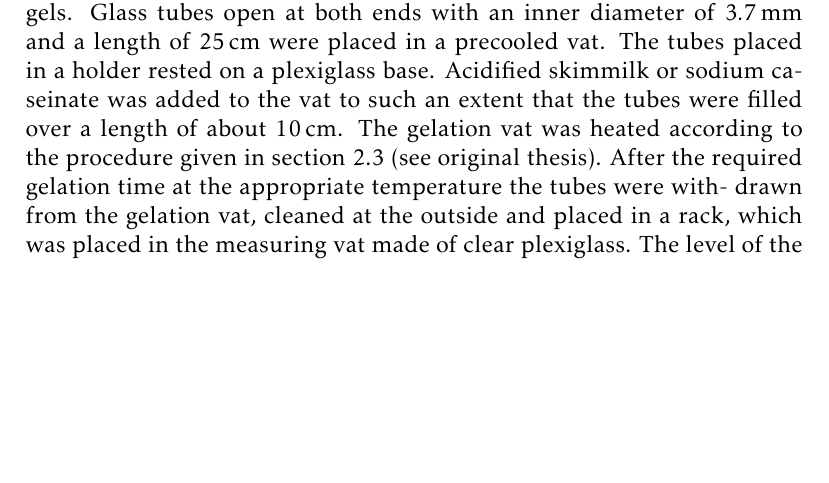
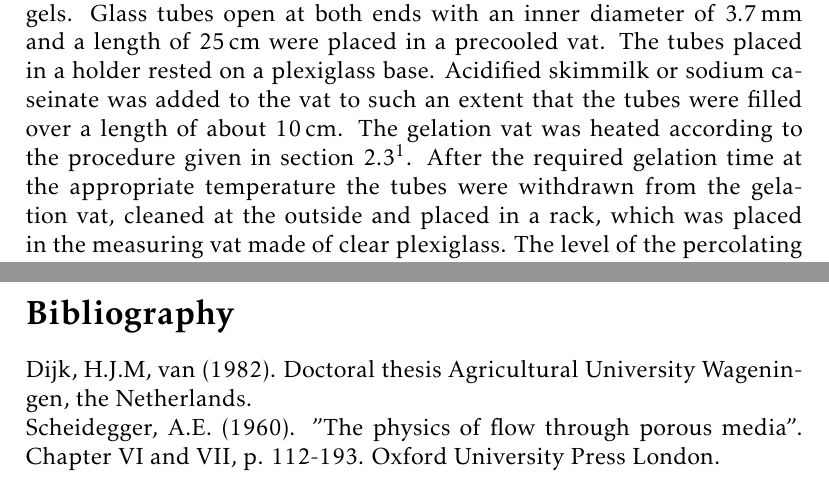
Before and after one commit to MathieuLeocmach/Yaourt, a LaTeX document (permeability_measurement.tex): part of page 2 of 3 before the commit and two parts of pages 2 and 4 of 4 after it, the two joined at a grey line, cut so that both start at the same text, the shorter picture padded with empty space. Compiled offline with pdfLaTeX.

Commit message:
Bibliography

```diff
--- a/permeability_measurement.tex
+++ b/permeability_measurement.tex
@@ -79,7 +79,7 @@ In case of laminar flow it is a prerequisite for applying Darcy's law that $Re$
 \caption{Schematic representation of permeability measurement.}
 \label{fig:tubexp}
 \end{figure}
-By measuring the liquid flux, $v$, of usually whey through open glass tubes filled with casein gels, the permeability coefficient, $B$, could be calculated from the known pressure gradient, $\nabla P$, according to equation \ref{eq:Darcy}. The apparatus used was developed by Van Dijk (1982) for measurements on rennet gels. Glass tubes open at both ends with an inner diameter of \SI{3.7}{\milli\metre} and a length of \SI{25}{\centi\metre} were placed in a precooled vat. The tubes placed in a holder rested on a plexiglass base. Acidified skimmilk or sodium caseinate was added to the vat to such an extent that the tubes were filled over a length of about \SI{10}{\centi\metre}. The gelation vat was heated according to the procedure given in section 2.3 (see original thesis). After the required gelation time at the appropriate temperature the tubes were with- drawn from the gelation vat, cleaned at the outside and placed in a rack, which was placed in the measuring vat made of clear plexiglass. The level of the percolating liquid in the measuring vat (usually whey or a sodium phosphate solution) was adjusted in such a way that the initial pressure gradient was about \SIrange{4.5e3}{6.0e3}{\pascal\per\metre}. The whey level in the tubes was read at regular time intervals with the help of a travelling microscope. The length of the intervals depended on the permeability of the gel matrix. From the five readings usually made four permeability coefficients could be calculated. The order of magnitude of the flow velocity, $v$, varied from \SIrange{3e-6}{8e-8}{\metre\per\second}. Assuming a value of \SI{1e-7}{\metre} for the parameter $\delta$ (i.e. a low estimate of the approximate diameter of casein particles) in eq.~\ref{eq:Reynolds} while $\rho\simeq \SI{1e3}{\kilo\gram\per\cubic\metre}$ and $\eta \simeq \SI{1e-3}{\pascal\second}$, the Reynolds number, $Re$, for the flow through casein gels varied from \SIrange{8e-9}{3e-7}{}. Taking for $\delta$ a pore diameter of \SIrange{1e-6}{1e-5}{\metre} instead of a particle diameter of \SI{1e-7}{\metre}, $Re$ will be 10 to 100 times larger, but still sufficiently small. There was therefore no risk for turbulent flow in our experiments. Variation of the pressure gradient from \SIrange{4.0}{11.0e3}{\pascal\per\metre} did not influence the calculated permeability coefficients, so that the application of Darcy's law for flow through acid casein gels seems allowable.
+By measuring the liquid flux, $v$, of usually whey through open glass tubes filled with casein gels, the permeability coefficient, $B$, could be calculated from the known pressure gradient, $\nabla P$, according to equation \ref{eq:Darcy}. The apparatus used was developed by Van Dijk (1982) for measurements on rennet gels. Glass tubes open at both ends with an inner diameter of \SI{3.7}{\milli\metre} and a length of \SI{25}{\centi\metre} were placed in a precooled vat. The tubes placed in a holder rested on a plexiglass base. Acidified skimmilk or sodium caseinate was added to the vat to such an extent that the tubes were filled over a length of about \SI{10}{\centi\metre}. The gelation vat was heated according to the procedure given in section~2.3\footnote{see original thesis}. After the required gelation time at the appropriate temperature the tubes were withdrawn from the gelation vat, cleaned at the outside and placed in a rack, which was placed in the measuring vat made of clear plexiglass. The level of the percolating liquid in the measuring vat (usually whey or a sodium phosphate solution) was adjusted in such a way that the initial pressure gradient was about \SIrange{4.5e3}{6.0e3}{\pascal\per\metre}. The whey level in the tubes was read at regular time intervals with the help of a travelling microscope. The length of the intervals depended on the permeability of the gel matrix. From the five readings usually made four permeability coefficients could be calculated. The order of magnitude of the flow velocity, $v$, varied from \SIrange{3e-6}{8e-8}{\metre\per\second}. Assuming a value of \SI{1e-7}{\metre} for the parameter $\delta$ (i.e. a low estimate of the approximate diameter of casein particles) in eq.~\ref{eq:Reynolds} while $\rho\simeq \SI{1e3}{\kilo\gram\per\cubic\metre}$ and $\eta \simeq \SI{1e-3}{\pascal\second}$, the Reynolds number, $Re$, for the flow through casein gels varied from \SIrange{8e-9}{3e-7}{}. Taking for $\delta$ a pore diameter of \SIrange{1e-6}{1e-5}{\metre} instead of a particle diameter of \SI{1e-7}{\metre}, $Re$ will be 10 to 100 times larger, but still sufficiently small. There was therefore no risk for turbulent flow in our experiments. Variation of the pressure gradient from \SIrange{4.0}{11.0e3}{\pascal\per\metre} did not influence the calculated permeability coefficients, so that the application of Darcy's law for flow through acid casein gels seems allowable.
 
 The calculation of $B$ from the experimental readings is somewhat complicated, because the pressure gradient is changing with time as the whey level in the glass tubes rises (see fig.~\ref{fig:tubexp}). On the other hand because of the rather homogeneous character of the gel and the one dimensional direction of flow (x-direction) the pressure gradient at a certain moment is constant and negative over the whole gel and is given by:
 \begin{equation}
@@ -109,5 +109,9 @@ B = -\frac{\eta H \ln\left(\frac{h(\infty)-h(t_2)}{h(\infty)-h(t_1)}\right)}{\rh
 
 Within the experimental accuracy the permeability coefficient, $B$, of acid casein gels did not change with time during the experiment.
 
+\section*{Bibliography}
+Dijk, H.J.M, van (1982). Doctoral thesis Agricultural University Wageningen, the Netherlands.\\
+Scheidegger, A.E. (1960). "The physics of flow through porous media". Chapter VI and VII, p. 112-193. Oxford University Press London.\\
+
 
 \end{document}
```
